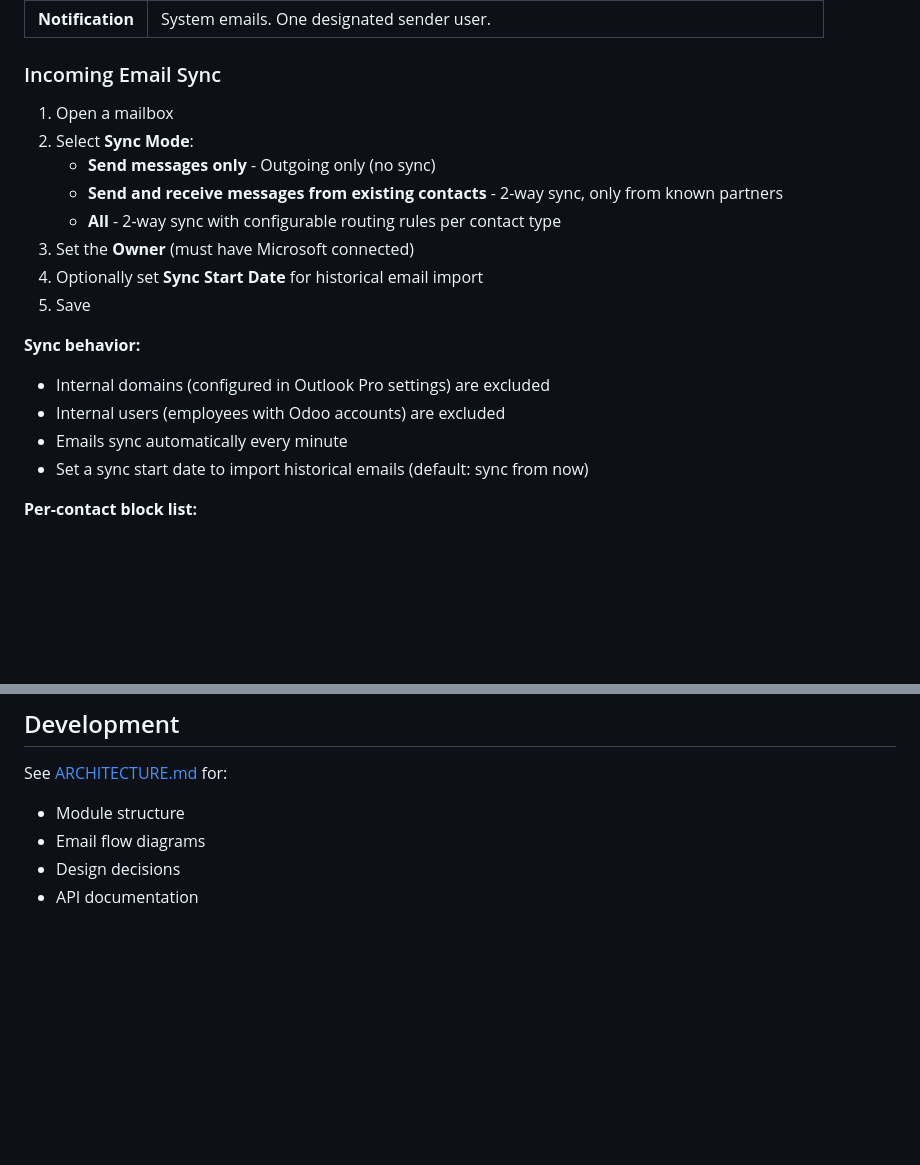
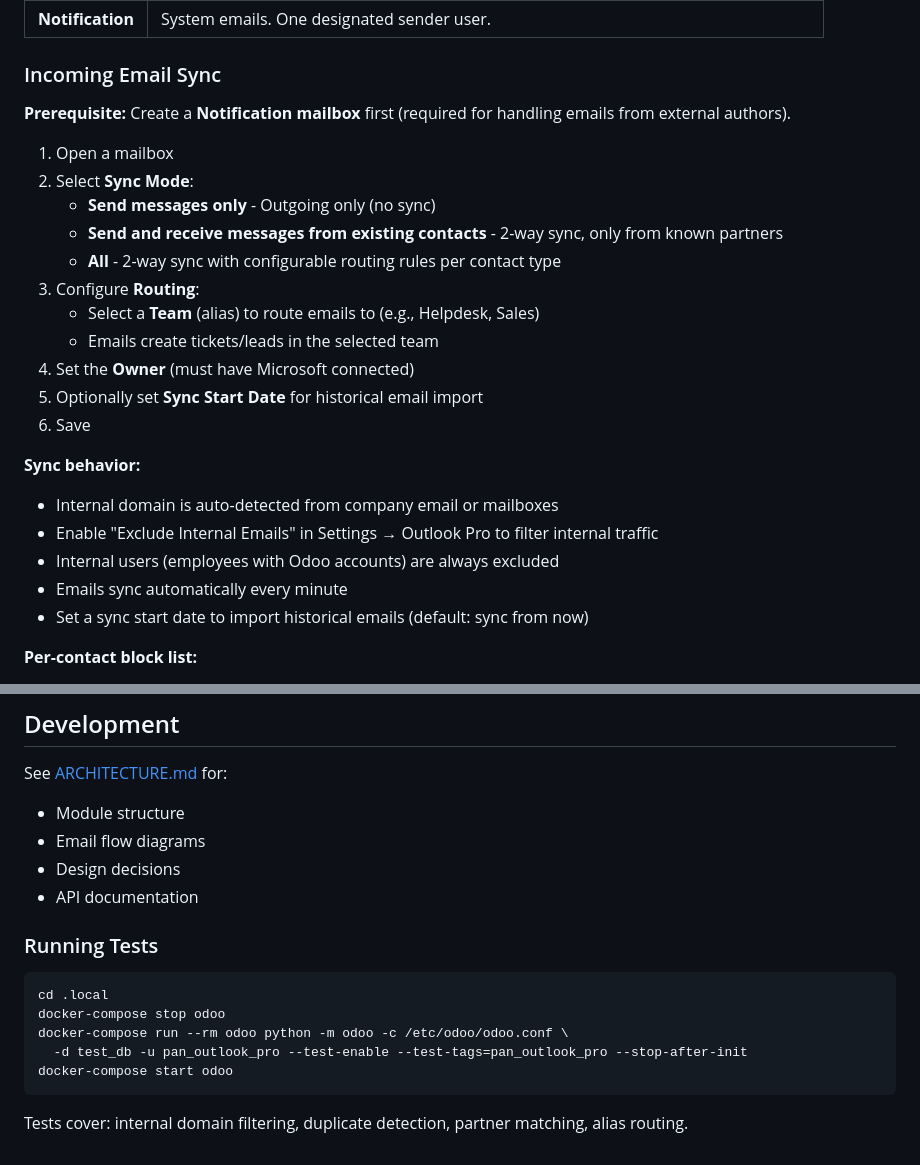
Before and after one commit to pantalytics/pan_mail_pro, a Markdown page: README.md, 2 parts joined by grey strips. Drawn GitHub-style; blank space fills up the shorter version.

````diff
--- a/README.md
+++ b/README.md
@@ -91,18 +91,24 @@ Go to **Settings** → **Outlook Pro** → **Manage Mailbox List**
 
 ### Incoming Email Sync
 
+**Prerequisite:** Create a **Notification mailbox** first (required for handling emails from external authors).
+
 1. Open a mailbox
 2. Select **Sync Mode**:
    - **Send messages only** - Outgoing only (no sync)
    - **Send and receive messages from existing contacts** - 2-way sync, only from known partners
    - **All** - 2-way sync with configurable routing rules per contact type
-3. Set the **Owner** (must have Microsoft connected)
-4. Optionally set **Sync Start Date** for historical email import
-5. Save
+3. Configure **Routing**:
+   - Select a **Team** (alias) to route emails to (e.g., Helpdesk, Sales)
+   - Emails create tickets/leads in the selected team
+4. Set the **Owner** (must have Microsoft connected)
+5. Optionally set **Sync Start Date** for historical email import
+6. Save
 
 **Sync behavior:**
-- Internal domains (configured in Outlook Pro settings) are excluded
-- Internal users (employees with Odoo accounts) are excluded
+- Internal domain is auto-detected from company email or mailboxes
+- Enable "Exclude Internal Emails" in Settings → Outlook Pro to filter internal traffic
+- Internal users (employees with Odoo accounts) are always excluded
 - Emails sync automatically every minute
 - Set a sync start date to import historical emails (default: sync from now)
 
@@ -175,3 +181,15 @@ See [ARCHITECTURE.md](ARCHITECTURE.md) for:
 - Email flow diagrams
 - Design decisions
 - API documentation
+
+### Running Tests
+
+```bash
+cd .local
+docker-compose stop odoo
+docker-compose run --rm odoo python -m odoo -c /etc/odoo/odoo.conf \
+  -d test_db -u pan_outlook_pro --test-enable --test-tags=pan_outlook_pro --stop-after-init
+docker-compose start odoo
+```
+
+Tests cover: internal domain filtering, duplicate detection, partner matching, alias routing.
````
Also changed, not shown: ARCHITECTURE.md (+51 -7 lines), CLAUDE.md (+36 -1 lines).
